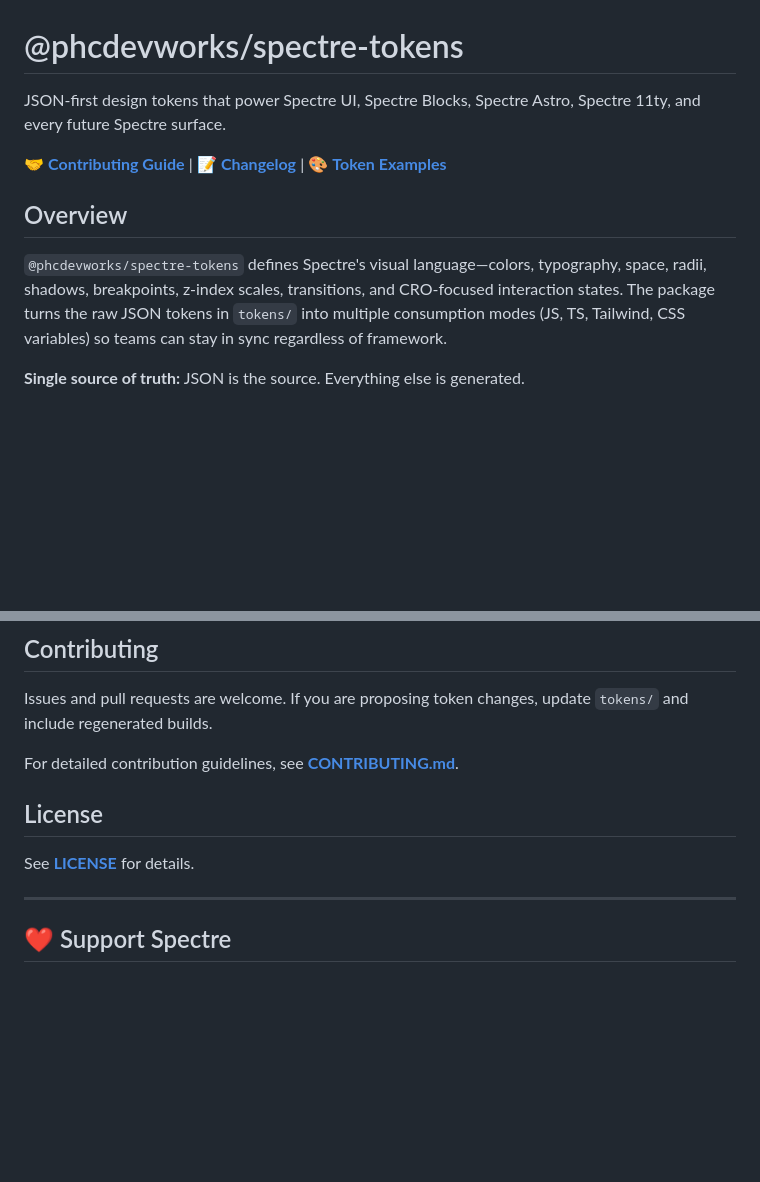
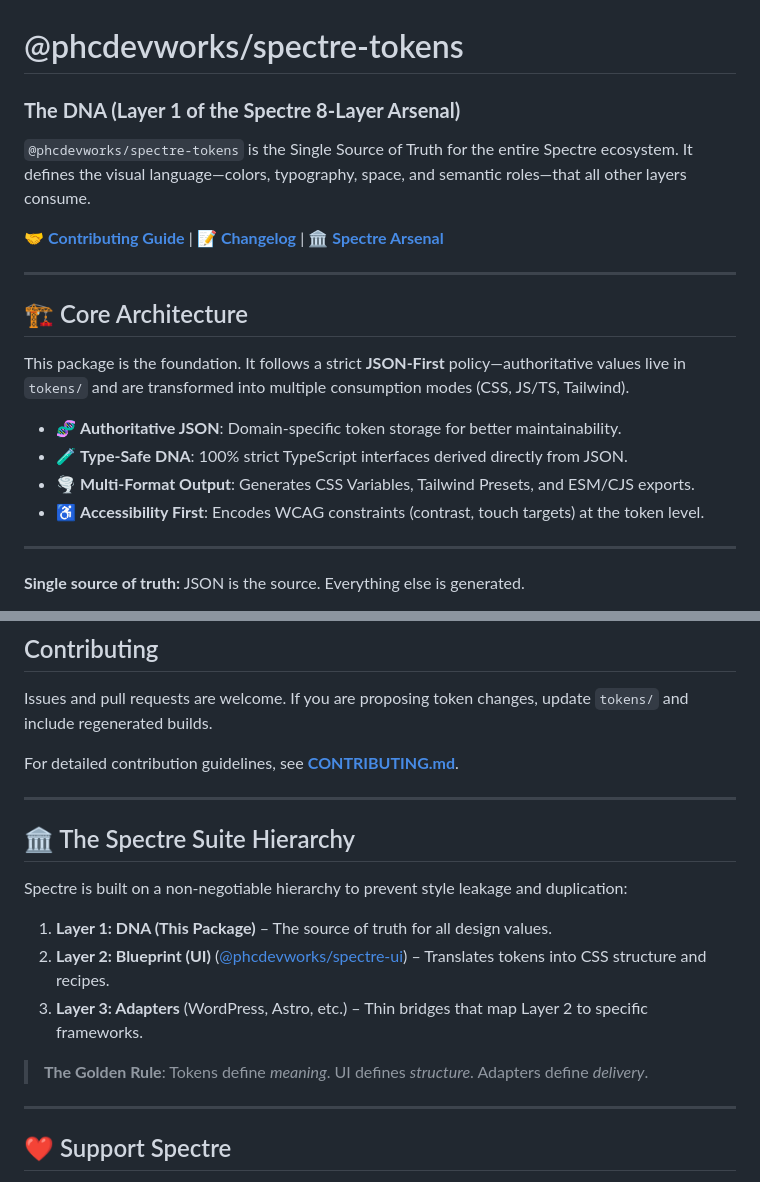
Before and after one commit to phcdevworks/spectre-tokens, a Markdown page: README.md, 2 parts joined by grey strips. Drawn GitHub-style; blank space fills up the shorter version.

```diff
--- a/README.md
+++ b/README.md
@@ -1,12 +1,23 @@
 # @phcdevworks/spectre-tokens
 
-JSON-first design tokens that power Spectre UI, Spectre Blocks, Spectre Astro, Spectre 11ty, and every future Spectre surface.
-
-🤝 **[Contributing Guide](CONTRIBUTING.md)** | 📝 **[Changelog](CHANGELOG.md)** | 🎨 **[Token Examples](example/examples.md)**
-
-## Overview
-
-`@phcdevworks/spectre-tokens` defines Spectre's visual language—colors, typography, space, radii, shadows, breakpoints, z-index scales, transitions, and CRO-focused interaction states. The package turns the raw JSON tokens in `tokens/` into multiple consumption modes (JS, TS, Tailwind, CSS variables) so teams can stay in sync regardless of framework.
+### **The DNA (Layer 1 of the Spectre 8-Layer Arsenal)**
+
+`@phcdevworks/spectre-tokens` is the Single Source of Truth for the entire Spectre ecosystem. It defines the visual language—colors, typography, space, and semantic roles—that all other layers consume.
+
+🤝 **[Contributing Guide](CONTRIBUTING.md)** | 📝 **[Changelog](CHANGELOG.md)** | 🏛️ **[Spectre Arsenal](https://github.com/phcdevworks)**
+
+---
+
+## 🏗️ Core Architecture
+
+This package is the foundation. It follows a strict **JSON-First** policy—authoritative values live in `tokens/` and are transformed into multiple consumption modes (CSS, JS/TS, Tailwind).
+
+- 🧬 **Authoritative JSON**: Domain-specific token storage for better maintainability.
+- 🧪 **Type-Safe DNA**: 100% strict TypeScript interfaces derived directly from JSON.
+- 🌪️ **Multi-Format Output**: Generates CSS Variables, Tailwind Presets, and ESM/CJS exports.
+- ♿ **Accessibility First**: Encodes WCAG constraints (contrast, touch targets) at the token level.
+
+---
 
 **Single source of truth:** JSON is the source. Everything else is generated.
 
@@ -1510,9 +1521,17 @@ Issues and pull requests are welcome. If you are proposing token changes, update
 
 For detailed contribution guidelines, see **[CONTRIBUTING.md](CONTRIBUTING.md)**.
 
-## License
-
-See **[LICENSE](LICENSE)** for details.
+---
+
+## 🏛️ The Spectre Suite Hierarchy
+
+Spectre is built on a non-negotiable hierarchy to prevent style leakage and duplication:
+
+1.  **Layer 1: DNA (This Package)** – The source of truth for all design values.
+2.  **Layer 2: Blueprint (UI)** ([@phcdevworks/spectre-ui](https://github.com/phcdevworks/spectre-ui)) – Translates tokens into CSS structure and recipes.
+3.  **Layer 3: Adapters** (WordPress, Astro, etc.) – Thin bridges that map Layer 2 to specific frameworks.
+
+> **The Golden Rule**: Tokens define *meaning*. UI defines *structure*. Adapters define *delivery*.
 
 ---
 
```
Also changed, not shown: AGENTS.md (+2 -0 lines), CONTRIBUTING.md (+13 -52 lines).
